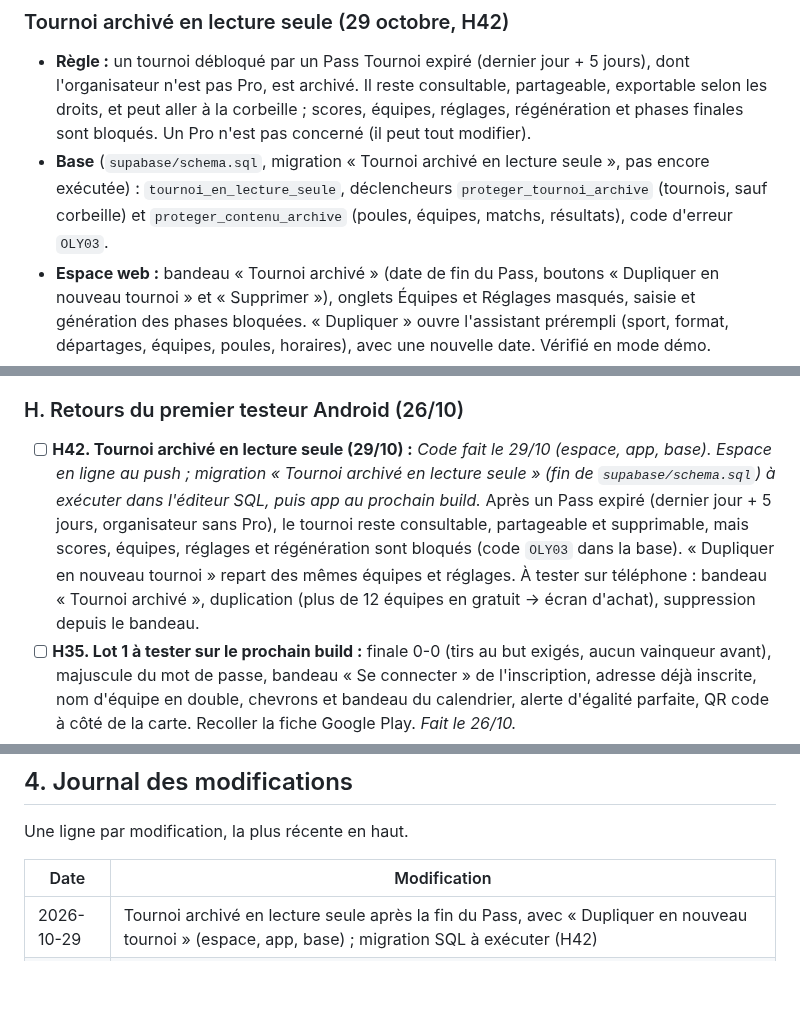
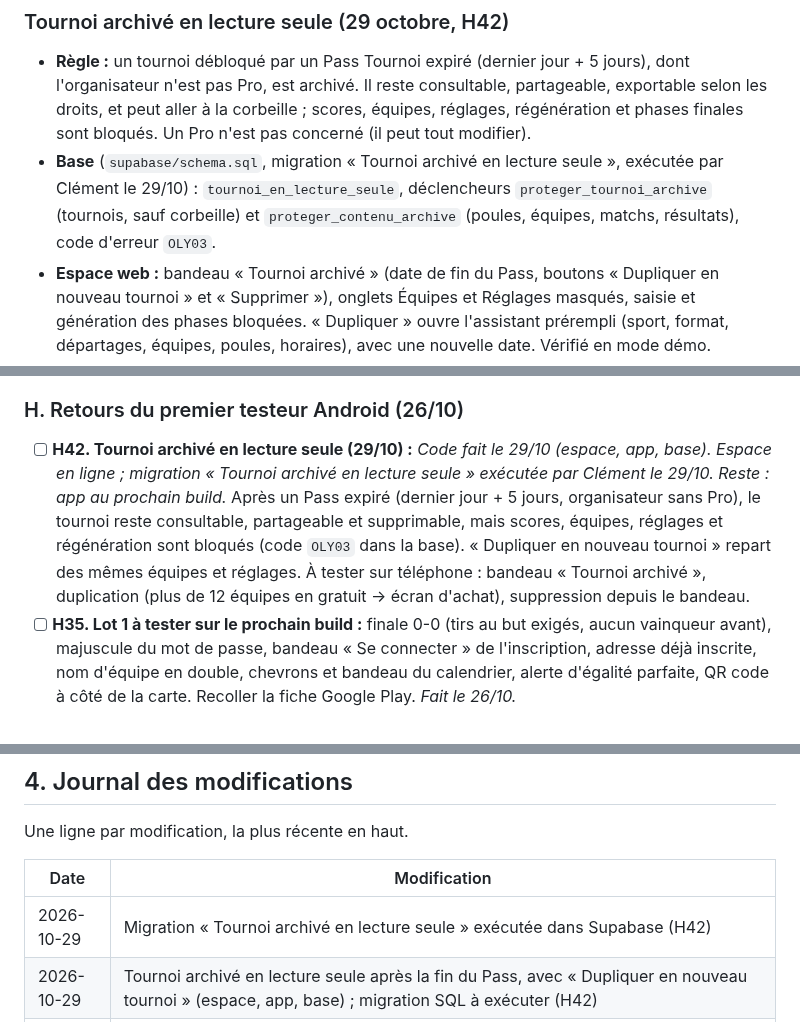
Before and after one commit to clementberthout-maker/olympiad, a Markdown page: SUIVI-PROJET.md, 3 parts joined by grey strips. GitHub-like rendering; blank space fills up the shorter version.

Commit message:
Suivi : migration du tournoi archive en lecture seule executee (H42)
Co-Authored-By: Claude Opus 5.5 <noreply@anthropic.com>

```diff
--- a/SUIVI-PROJET.md
+++ b/SUIVI-PROJET.md
@@ -446,7 +446,7 @@ OLYMPIAD sert à organiser des tournois sportifs amateurs. L'organisateur crée
 
 ### Tournoi archivé en lecture seule (29 octobre, H42)
 - **Règle :** un tournoi débloqué par un Pass Tournoi expiré (dernier jour + 5 jours), dont l'organisateur n'est pas Pro, est archivé. Il reste consultable, partageable, exportable selon les droits, et peut aller à la corbeille ; scores, équipes, réglages, régénération et phases finales sont bloqués. Un Pro n'est pas concerné (il peut tout modifier).
-- **Base** (`supabase/schema.sql`, migration « Tournoi archivé en lecture seule », pas encore exécutée) : `tournoi_en_lecture_seule`, déclencheurs `proteger_tournoi_archive` (tournois, sauf corbeille) et `proteger_contenu_archive` (poules, équipes, matchs, résultats), code d'erreur `OLY03`.
+- **Base** (`supabase/schema.sql`, migration « Tournoi archivé en lecture seule », exécutée par Clément le 29/10) : `tournoi_en_lecture_seule`, déclencheurs `proteger_tournoi_archive` (tournois, sauf corbeille) et `proteger_contenu_archive` (poules, équipes, matchs, résultats), code d'erreur `OLY03`.
 - **Espace web :** bandeau « Tournoi archivé » (date de fin du Pass, boutons « Dupliquer en nouveau tournoi » et « Supprimer »), onglets Équipes et Réglages masqués, saisie et génération des phases bloquées. « Dupliquer » ouvre l'assistant prérempli (sport, format, départages, équipes, poules, horaires), avec une nouvelle date. Vérifié en mode démo.
 - **App** (prochain build) : même bandeau sur le calendrier (Dupliquer, Supprimer ce tournoi), matchs non cliquables, « Modifier mon tournoi » masqué, écran Équipes refermé avec un message. Duplication par `creer-tournoi` puis `equipes` (`copieDe`) ; plus de 12 équipes en gratuit → écran d'achat. `tournoiEnLectureSeule` dans `lib/achats.js`, message `erreurs.tournoiArchive` (FR/EN).
 
@@ -563,7 +563,7 @@ Légende : `[ ]` à faire · `[x]` fait
 - [x] **G34. Plusieurs terrains mal utilisés :** *Corrigé le 20/10 (app, espace, site) ; à livrer au prochain build.* des terrains restaient vides entre deux journées de poule, et la finale se jouait après la 3e place même avec 2 terrains.
 
 ### H. Retours du premier testeur Android (26/10)
-- [ ] **H42. Tournoi archivé en lecture seule (29/10) :** *Code fait le 29/10 (espace, app, base). Espace en ligne au push ; migration « Tournoi archivé en lecture seule » (fin de `supabase/schema.sql`) à exécuter dans l'éditeur SQL, puis app au prochain build.* Après un Pass expiré (dernier jour + 5 jours, organisateur sans Pro), le tournoi reste consultable, partageable et supprimable, mais scores, équipes, réglages et régénération sont bloqués (code `OLY03` dans la base). « Dupliquer en nouveau tournoi » repart des mêmes équipes et réglages. À tester sur téléphone : bandeau « Tournoi archivé », duplication (plus de 12 équipes en gratuit → écran d'achat), suppression depuis le bandeau.
+- [ ] **H42. Tournoi archivé en lecture seule (29/10) :** *Code fait le 29/10 (espace, app, base). Espace en ligne ; migration « Tournoi archivé en lecture seule » exécutée par Clément le 29/10. Reste : app au prochain build.* Après un Pass expiré (dernier jour + 5 jours, organisateur sans Pro), le tournoi reste consultable, partageable et supprimable, mais scores, équipes, réglages et régénération sont bloqués (code `OLY03` dans la base). « Dupliquer en nouveau tournoi » repart des mêmes équipes et réglages. À tester sur téléphone : bandeau « Tournoi archivé », duplication (plus de 12 équipes en gratuit → écran d'achat), suppression depuis le bandeau.
 - [ ] **H35. Lot 1 à tester sur le prochain build :** finale 0-0 (tirs au but exigés, aucun vainqueur avant), majuscule du mot de passe, bandeau « Se connecter » de l'inscription, adresse déjà inscrite, nom d'équipe en double, chevrons et bandeau du calendrier, alerte d'égalité parfaite, QR code à côté de la carte. Recoller la fiche Google Play. *Fait le 26/10.*
 - [ ] **H40. Mettre en ligne les lots 2 et 3 (26/10) :** *Migration SQL exécutée par Clément le 26/10 (tâche `corbeille-quotidienne` créée), commit poussé : espace web en ligne. Edge Function `valider-pass-tournoi` redéployée et fiche Google Play recollée par Clément le 26/10. Reste : prochain build et tests sur téléphone (étape 4).* 1) exécuter la migration « Plusieurs jours, corbeille et olympiades » (fin de `supabase/schema.sql`) dans l'éditeur SQL ; 2) redéployer l'Edge Function `valider-pass-tournoi` depuis le tableau de bord ; 3) recoller la fiche Google Play ; 4) prochain build, puis tester sur téléphone : ajout d'équipe en cours, plusieurs jours, corbeille, olympiade (avec un compte Pro). L'espace web est déjà en ligne au push : ne pas pousser avant l'étape 1, sinon ses requêtes sur les nouvelles colonnes échouent.
 - [ ] **H41. Textes du Pass dans l'app (build 9) :** *Corrigé le 26/10 dans `lib/traductions.js` (FR/EN, « les dates du tournoi » figées) ; reste à livrer au build 9 et à vérifier sur l'écran d'achat.* `lib/traductions.js` disait encore « jusqu'à 5 jours après sa date » (`passTournoiDescription`, `mentionsAbonnement`, FR et EN). Écrire « après son dernier jour », comme le site et les CGU (corrigés le 26/10). La règle elle-même est déjà juste (`lib/achats.js`).
@@ -582,6 +582,7 @@ Une ligne par modification, la plus récente en haut.
 
 | Date | Modification |
 |------|--------------|
+| 2026-10-29 | Migration « Tournoi archivé en lecture seule » exécutée dans Supabase (H42) |
 | 2026-10-29 | Tournoi archivé en lecture seule après la fin du Pass, avec « Dupliquer en nouveau tournoi » (espace, app, base) ; migration SQL à exécuter (H42) |
 | 2026-10-29 | Site : « Espace organisateur » en bouton ambre à droite de « Essayer en direct » ; espace : « Nouvelle olympiade » masqué, statut À venir / En direct / Terminé dans le bandeau du tournoi ; réemploi d'un tournoi débloqué à décider (H42) |
 | 2026-10-26 | Espace : connexion et bandeau du tournoi qui suivent le thème clair, noms d'équipes alignés sur un match en direct, offres affichées dans l'espace (« Voir les offres »), fenêtre « Réservé à OLYMPIAD Pro » qui se refermait |
```
